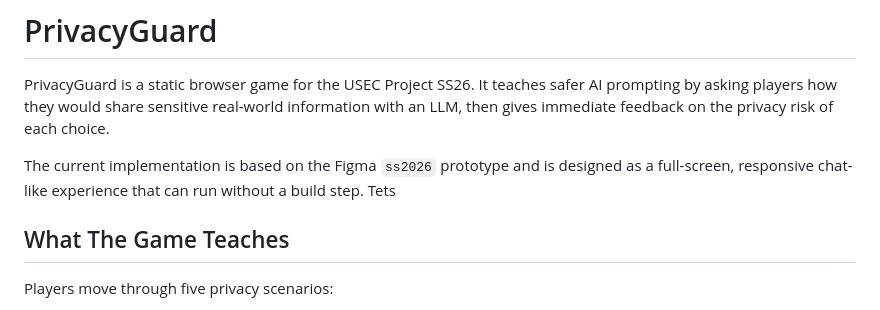
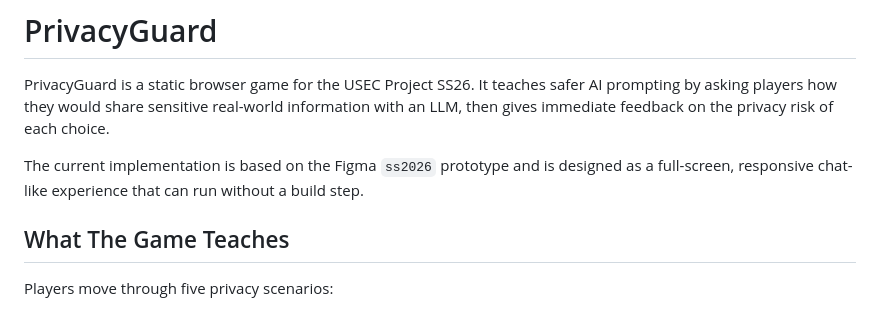
Before and after one commit to zahntheo/SecurityGuard, a Markdown page: README.md, the part around the change. Drawn GitHub-style.

```diff
--- a/README.md
+++ b/README.md
@@ -3,7 +3,6 @@
 PrivacyGuard is a static browser game for the USEC Project SS26. It teaches safer AI prompting by asking players how they would share sensitive real-world information with an LLM, then gives immediate feedback on the privacy risk of each choice.
 
 The current implementation is based on the Figma `ss2026` prototype and is designed as a full-screen, responsive chat-like experience that can run without a build step.
-Tets
 
 ## What The Game Teaches
 
```
